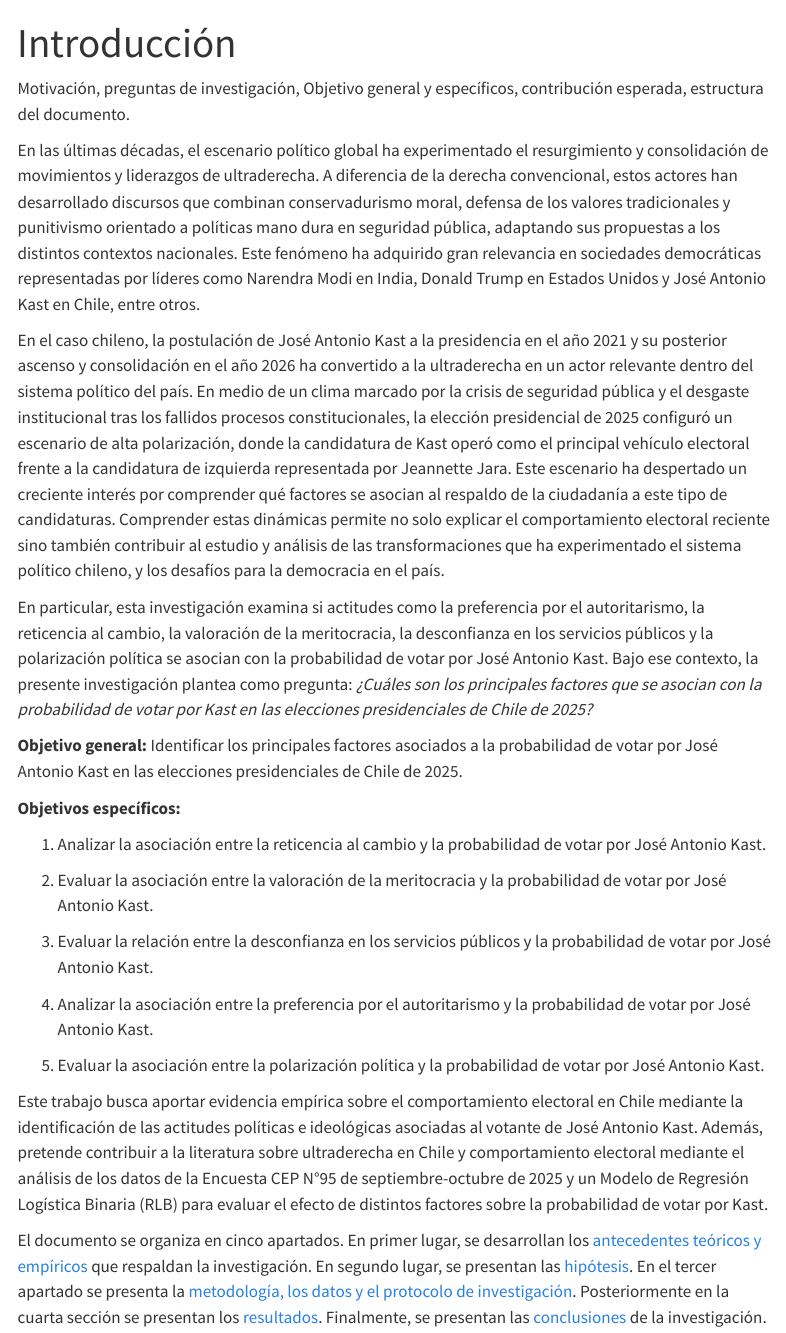
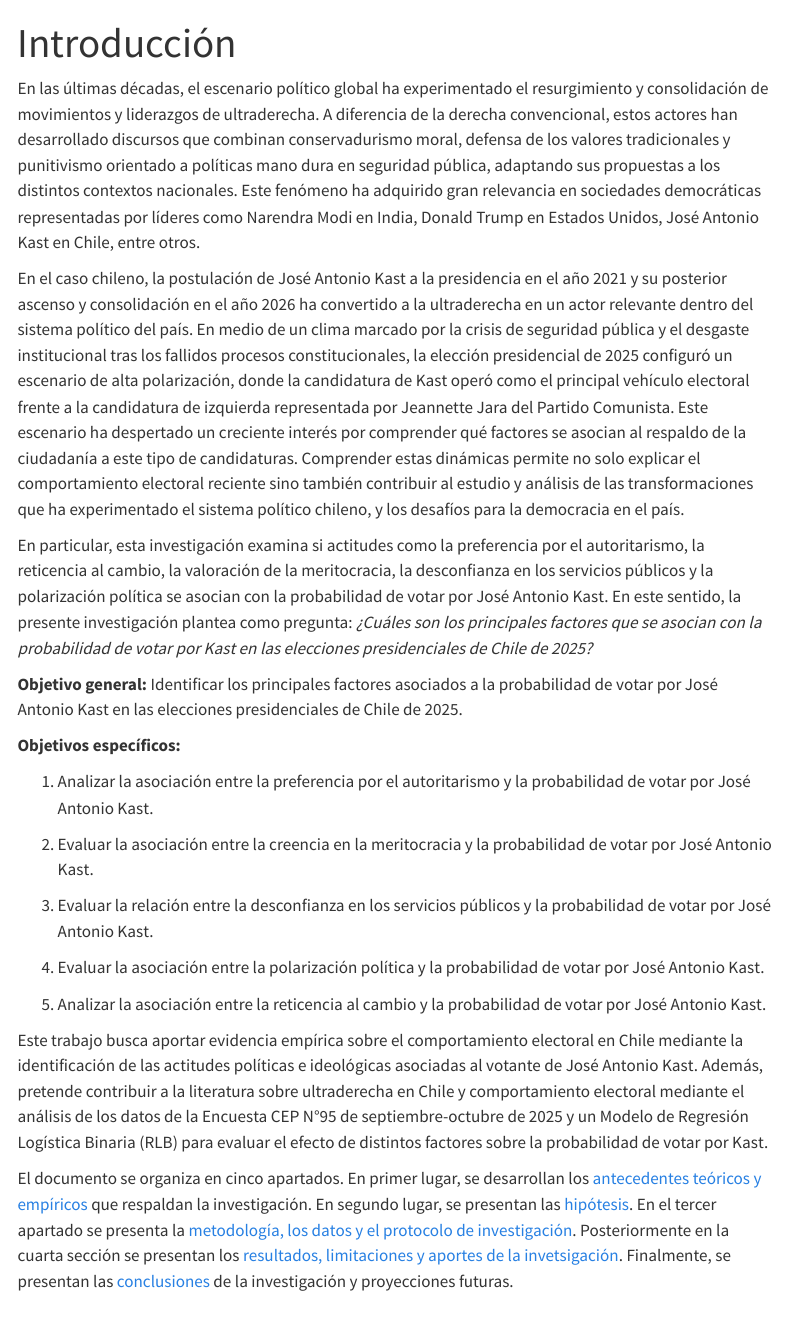
Before and after one commit to pipoowo/CSA-Trabajo2, a Quarto document (01-introduccion.qmd): the page in a window 1100 px wide, from its top. Rendered offline with R 4.5, knitr and Pandoc in place of Quarto, with nearby package versions; menus at the side of the page are left out.

Commit message:
correcion introducción

```diff
--- a/01-introduccion.qmd
+++ b/01-introduccion.qmd
@@ -2,29 +2,26 @@
 title: "Introducción"
 numbered: true
 ---
-Motivación, preguntas de investigación, Objetivo general y específicos, contribución esperada, estructura del documento.
+En las últimas décadas, el escenario político global ha experimentado el resurgimiento y consolidación de movimientos y liderazgos de ultraderecha. A diferencia de la derecha convencional, estos actores han desarrollado discursos que combinan conservadurismo moral, defensa de los valores tradicionales y punitivismo orientado a políticas mano dura en seguridad pública, adaptando sus propuestas a los distintos contextos nacionales. Este fenómeno ha adquirido gran relevancia en sociedades democráticas representadas por líderes como Narendra Modi en India, Donald Trump en Estados Unidos, José Antonio Kast en Chile, entre otros.
 
+En el caso chileno, la postulación de José Antonio Kast a la presidencia en el año 2021 y su posterior ascenso y consolidación en el año 2026 ha convertido a la ultraderecha en un actor relevante dentro del sistema político del país. En medio de un clima marcado por la crisis de seguridad pública y el desgaste institucional tras los fallidos procesos constitucionales, la elección presidencial de 2025 configuró un escenario de alta polarización, donde la candidatura de Kast operó como el principal vehículo electoral frente a la candidatura de izquierda representada por Jeannette Jara del Partido Comunista. Este escenario ha despertado un creciente interés por comprender qué factores se asocian al respaldo de la ciudadanía a este tipo de candidaturas. Comprender estas dinámicas permite no solo explicar el comportamiento electoral reciente sino también contribuir al estudio y análisis de las transformaciones que ha experimentado el sistema político chileno, y los desafíos para la democracia en el país.
 
-En las últimas décadas, el escenario político global ha experimentado el resurgimiento y consolidación de movimientos y liderazgos de ultraderecha. A diferencia de la derecha convencional, estos actores han desarrollado discursos que combinan conservadurismo moral, defensa de los valores tradicionales y punitivismo orientado a políticas mano dura en seguridad pública, adaptando sus propuestas a los distintos contextos nacionales. Este fenómeno ha adquirido gran relevancia en sociedades democráticas representadas por líderes como Narendra Modi en India, Donald Trump en Estados Unidos y José Antonio Kast en Chile, entre otros.
-
-En el caso chileno, la postulación de José Antonio Kast a la presidencia en el año 2021 y su posterior ascenso y consolidación en el año 2026 ha convertido a la ultraderecha en un actor relevante dentro del sistema político del país. En medio de un clima marcado por la crisis de seguridad pública y el desgaste institucional tras los fallidos procesos constitucionales, la elección presidencial de 2025 configuró un escenario de alta polarización, donde la candidatura de Kast operó como el principal vehículo electoral frente a la candidatura de izquierda representada por Jeannette Jara. Este escenario ha despertado un creciente interés por comprender qué factores se asocian al respaldo de la ciudadanía a este tipo de candidaturas. Comprender estas dinámicas permite no solo explicar el comportamiento electoral reciente sino también contribuir al estudio y análisis de las transformaciones que ha experimentado el sistema político chileno, y los desafíos para la democracia en el país.
-
-En particular, esta investigación examina si actitudes como la preferencia por el autoritarismo, la reticencia al cambio, la valoración de la meritocracia, la desconfianza en los servicios públicos y la polarización política se asocian con la probabilidad de votar por José Antonio Kast. Bajo ese contexto, la presente investigación plantea como pregunta: *¿Cuáles son los principales factores que se asocian con la probabilidad de votar por Kast en las elecciones presidenciales de Chile de 2025?*
+En particular, esta investigación examina si actitudes como la preferencia por el autoritarismo, la reticencia al cambio, la valoración de la meritocracia, la desconfianza en los servicios públicos y la polarización política se asocian con la probabilidad de votar por José Antonio Kast. En este sentido, la presente investigación plantea como pregunta: *¿Cuáles son los principales factores que se asocian con la probabilidad de votar por Kast en las elecciones presidenciales de Chile de 2025?*
 
 **Objetivo general:** Identificar los principales factores asociados a la probabilidad de votar por José Antonio Kast en las elecciones presidenciales de Chile de 2025.
 
 **Objetivos específicos:**
 
-1. Analizar la asociación entre la reticencia al cambio y la probabilidad de votar por José Antonio Kast.
+1. Analizar la asociación entre la preferencia por el autoritarismo y la probabilidad de votar por José Antonio Kast.
 
-2. Evaluar la asociación entre la valoración de la meritocracia y la probabilidad de votar por José Antonio Kast.
+2. Evaluar la asociación entre la creencia en la meritocracia y la probabilidad de votar por José Antonio Kast.
 
 3. Evaluar la relación entre la desconfianza en los servicios públicos y la probabilidad de votar por José Antonio Kast.
 
-4. Analizar la asociación entre la preferencia por el autoritarismo y la probabilidad de votar por José Antonio Kast.
+4. Evaluar la asociación entre la polarización política y la probabilidad de votar por José Antonio Kast.
 
-5. Evaluar la asociación entre la polarización política y la probabilidad de votar por José Antonio Kast.
+5. Analizar la asociación entre la reticencia al cambio y la probabilidad de votar por José Antonio Kast.
 
 Este trabajo busca aportar evidencia empírica sobre el comportamiento electoral en Chile mediante la identificación de las actitudes políticas e ideológicas asociadas al votante de José Antonio Kast. Además, pretende contribuir a la literatura sobre ultraderecha en Chile y comportamiento electoral mediante el análisis de los datos de la Encuesta CEP N°95 de septiembre-octubre de 2025 y un Modelo de Regresión Logística Binaria (RLB) para evaluar el efecto de distintos factores sobre la probabilidad de votar por Kast.
 
-El documento se organiza en cinco apartados. En primer lugar, se desarrollan los [antecedentes teóricos y empíricos](02-antecedentes.qmd) que respaldan la investigación. En segundo lugar, se presentan las [hipótesis](03-hipotesis.qmd). En el tercer apartado se presenta la [metodología, los datos y el protocolo de investigación](04-metodos.qmd). Posteriormente en la cuarta sección se presentan los [resultados](05-resultados.qmd). Finalmente, se presentan las [conclusiones](06-conclusiones.qmd) de la investigación.
+El documento se organiza en cinco apartados. En primer lugar, se desarrollan los [antecedentes teóricos y empíricos](02-antecedentes.qmd) que respaldan la investigación. En segundo lugar, se presentan las [hipótesis](03-hipotesis.qmd). En el tercer apartado se presenta la [metodología, los datos y el protocolo de investigación](04-metodos.qmd). Posteriormente en la cuarta sección se presentan los [resultados, limitaciones y aportes de la invetsigación](05-resultados.qmd). Finalmente, se presentan las [conclusiones](06-conclusiones.qmd) de la investigación y proyecciones futuras.
```
